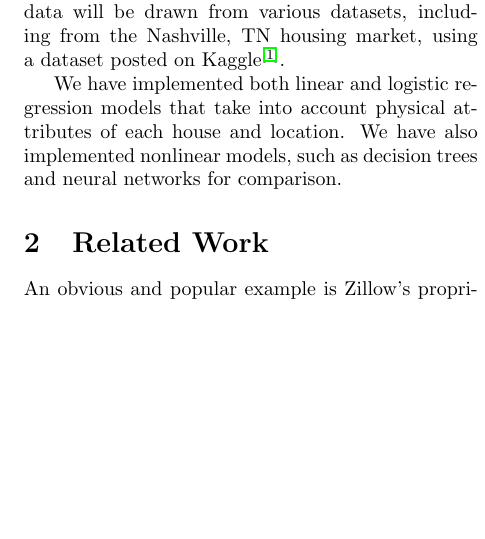
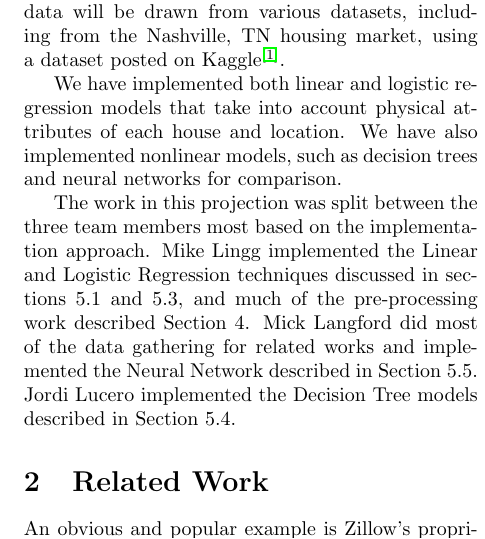
Before and after one commit to msu-ml/17spr_lingg_langford_lucero, a LaTeX document (FinalReport/Final.tex): part of one column of page 1 of 11, cut so that both start at the same text, the shorter picture padded with empty space. Compiled offline with pdfLaTeX.

Commit message:
Added a short paragraph in the Problem Description to describe the work break down in the team. Take a look and update as necessary.

```diff
--- a/FinalReport/Final.tex
+++ b/FinalReport/Final.tex
@@ -40,6 +40,8 @@
 		Automated Valuation Models (AVM) have become increasingly popular as the real estate market has embraced the World Wide Web as a source of accurate, up to the minute data.\textsuperscript{\cite{kaggleblog}} Banks have also shown great interest in using AVMs to help mitigate fraud by human appraisal.\textsuperscript{\cite{scotsman}} Our goal is to explore various machine learning techniques to implement an AVM and predict the true value of a house based on features commonly found on real estate listings. Our data will be drawn from various datasets, including from the Nashville, TN housing market, using a dataset posted on Kaggle\textsuperscript{\cite{nashville_data}}.
 
 		We have implemented both linear and logistic regression models that take into account physical attributes of each house and location. We have also implemented nonlinear models, such as decision trees and neural networks for comparison.
+
+		The work in this projection was split between the three team members most based on the implementation approach. Mike Lingg implemented the Linear and Logistic Regression techniques discussed in sections 5.1 and 5.3, and much of the pre-processing work described Section 4. Mick Langford did most of the data gathering for related works and implemented the Neural Network described in Section 5.5. Jordi Lucero implemented the Decision Tree models described in Section 5.4.
 
 		\section{Related Work}
 		An obvious and popular example is Zillow's proprietary Zestimate\textsuperscript{\textregistered}. Zillow uses a closed source AVM that takes into account special features of the home, location, and market conditions. Zillow admits to using features such as physical attributes, tax assessments, and prior transactions. Zillow claims to have data on 110 million homes and estimates on approximately 100 million homes.\textsuperscript{\cite{zillow}}
```
Also changed, not shown: FinalReport/Final.pdf.
